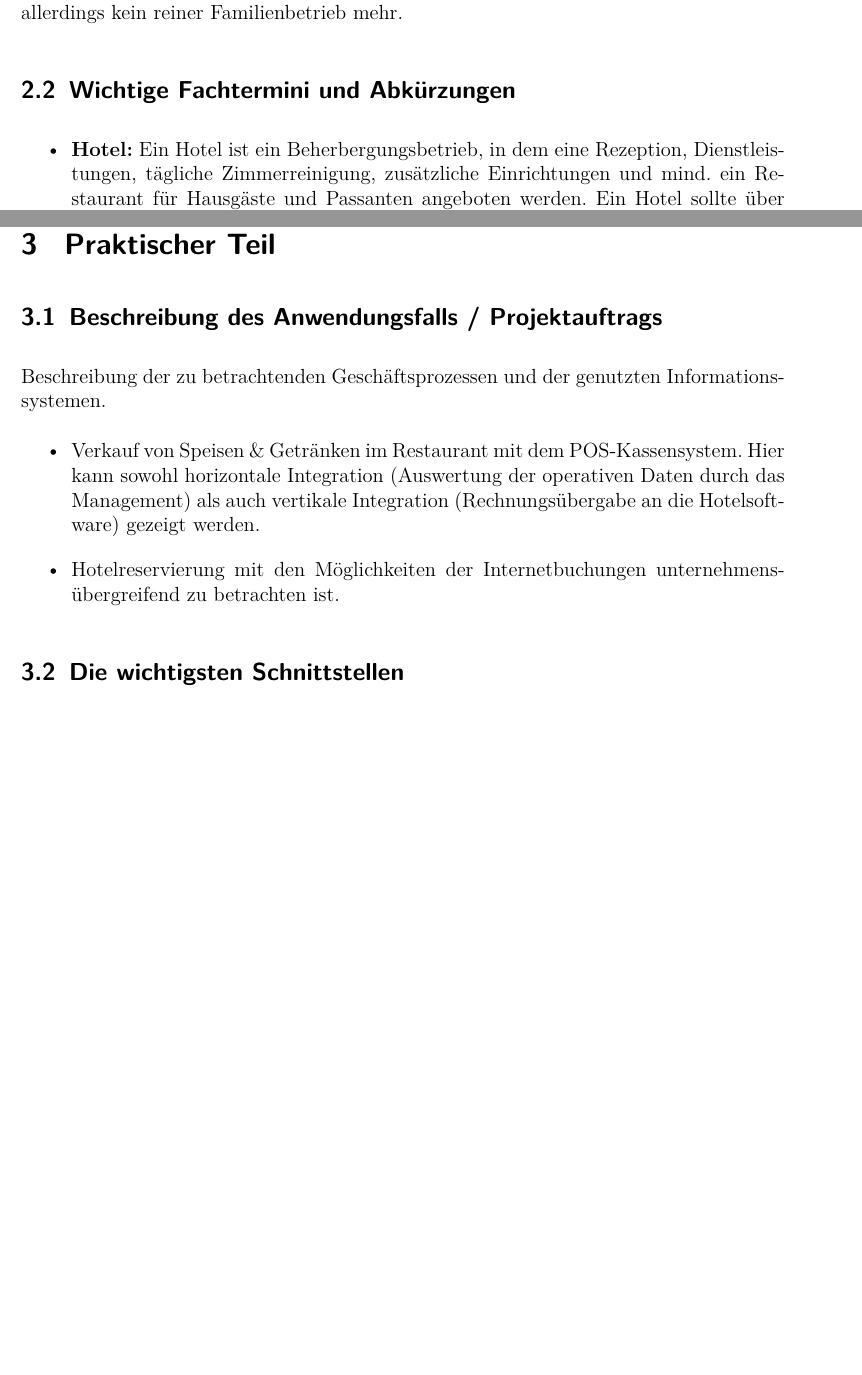
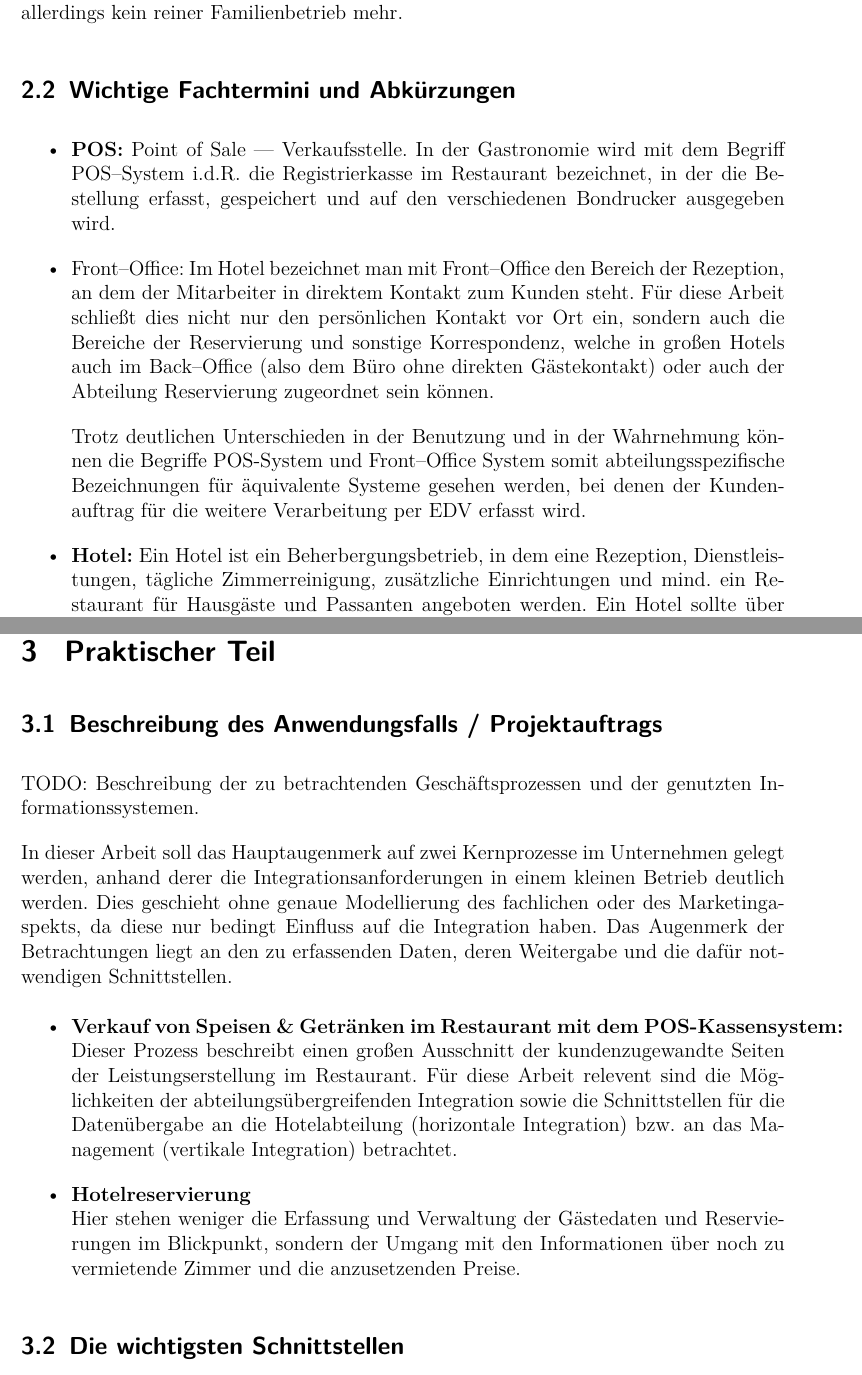
Before and after one commit to stwaidele/ANS09-Assignment, a LaTeX document (Integrationsanforderungen.tex, which reads Grundlagen.tex, Hauptteil.tex): two parts of pages 4 and 7 of 8, joined at a grey line, cut so that both start at the same text, the shorter picture padded with empty space. Compiled offline with pdfLaTeX; the source files are stored in an older character set and shown here as Unicode.

Commit message:
Zugfahrt bis Manheim

```diff
--- a/Grundlagen.tex
+++ b/Grundlagen.tex
@@ -11,6 +11,11 @@ der Betrieb als "`kleines Hotel"' einzustufen. Mit ca. 30 Mitarbeitern ist das U
 \subsection{Wichtige Fachtermini und Abkürzungen}
 
 \begin{itemize}
+	\item \textbf{POS:} Point of Sale --- Verkaufsstelle. In der Gastronomie wird mit dem Begriff POS--System i.d.R. die Registrierkasse im Restaurant bezeichnet, in der die Bestellung erfasst, gespeichert und auf den verschiedenen Bondrucker ausgegeben wird.
+	\item{Front--Office:} Im Hotel bezeichnet man mit Front--Office den Bereich der Rezeption, an dem der Mitarbeiter in direktem Kontakt zum Kunden steht. Für diese Arbeit schließt dies nicht nur den persönlichen Kontakt vor Ort ein, sondern auch die Bereiche der Reservierung und sonstige Korrespondenz, welche in großen Hotels auch im Back--Office (also dem Büro ohne direkten Gästekontakt) oder auch der Abteilung Reservierung zugeordnet sein können.
+
+Trotz deutlichen Unterschieden in der Benutzung und in der Wahrnehmung können die Begriffe POS-System und Front--Office System somit abteilungsspezifische Bezeichnungen für äquivalente Systeme gesehen werden, bei denen der Kundenauftrag für die weitere Verarbeitung per EDV erfasst wird.
+
 	\item \textbf{Hotel:} Ein Hotel ist ein Beherbergungsbetrieb, in dem eine Rezeption, Dienstleistungen, tägliche Zimmerreinigung, zusätzliche Einrichtungen und mind. ein Restaurant für Hausgäste und Passanten angeboten werden. Ein Hotel sollte über mehr als 20 Gästezimmer verfügen.\footnote{\cite{dehogadef}}
 	\item \textbf{Hotel-- und Restaurantinformationssystem (HRIS):} Betriebliches Informationssystem das die Anforderungen eines Hotels mit Restaurantbetriebs erfüllt.
 \end{itemize}
--- a/Hauptteil.tex
+++ b/Hauptteil.tex
@@ -3,11 +3,15 @@
 
 \subsection{Beschreibung des Anwendungsfalls  / Projektauftrags}
 
-Beschreibung der zu betrachtenden Geschäftsprozessen und der genutzten Informationssystemen.
+TODO: Beschreibung der zu betrachtenden Geschäftsprozessen und der genutzten Informationssystemen.
+
+In dieser Arbeit soll das Hauptaugenmerk auf zwei Kernprozesse im Unternehmen gelegt werden, anhand derer die Integrationsanforderungen in einem kleinen Betrieb deutlich werden. Dies geschieht ohne genaue Modellierung des fachlichen oder des Marketingaspekts, da diese nur bedingt Einfluss auf die Integration haben. Das Augenmerk der Betrachtungen liegt an den zu erfassenden Daten, deren Weitergabe und die dafür notwendigen Schnittstellen.
 
 \begin{itemize}
-	\item Verkauf von Speisen \& Getränken im Restaurant mit dem POS-Kassensystem. Hier kann sowohl horizontale Integration (Auswertung der operativen Daten durch das Management) als auch vertikale Integration (Rechnungsübergabe an die Hotelsoftware) gezeigt werden.
-	\item Hotelreservierung mit den Möglichkeiten der Internetbuchungen unternehmensübergreifend zu betrachten ist.
+	\item \textbf{Verkauf von Speisen \& Getränken im Restaurant mit dem POS-Kassensystem:}\\
+	Dieser Prozess beschreibt einen großen Ausschnitt der kundenzugewandte Seiten der Leistungserstellung im Restaurant. Für diese Arbeit relevent sind die Möglichkeiten der abteilungsübergreifenden Integration sowie die Schnittstellen für die Datenübergabe an die Hotelabteilung (horizontale Integration) bzw. an das Management (vertikale Integration) betrachtet.
+	\item \textbf{Hotelreservierung}\\
+Hier stehen weniger die Erfassung und Verwaltung der Gästedaten und Reservierungen im Blickpunkt, sondern der Umgang mit den Informationen über noch zu vermietende Zimmer und die anzusetzenden Preise.
 \end{itemize}
 
 \subsection{Die wichtigsten Schnittstellen}
```
Also changed, not shown: Integrationsanforderungen.pdf, 2 other files.
